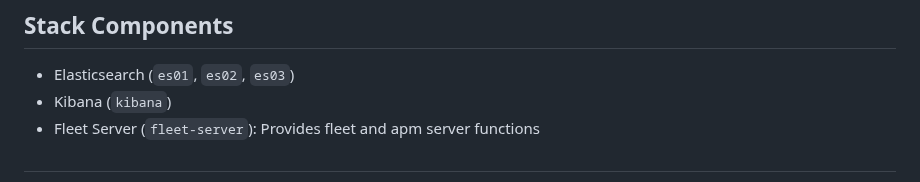
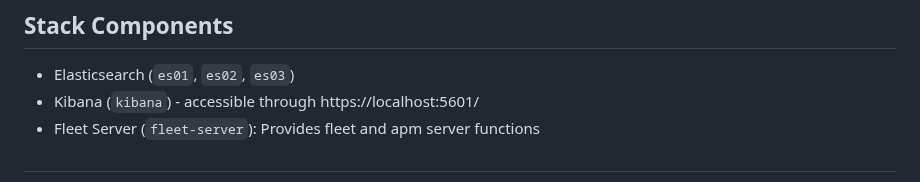
Before and after one commit to Xzeryn/Elastic-Stack-Docker, a Markdown page: README.md, the part around one of its changes. Rendered like a GitHub page.

```diff
--- a/README.md
+++ b/README.md
@@ -17,7 +17,7 @@ Elasticsearch and Kibana are preconfigured and insturmented with APM.
 ## Stack Components
 
 - Elasticsearch (`es01`, `es02`, `es03`)
-- Kibana (`kibana`)
+- Kibana (`kibana`) - accessible through https://localhost:5601/
 - Fleet Server (`fleet-server`): Provides fleet and apm server functions
 ##
 - Elastic Package Registry (`epr`): Provides local copy of required elastic packages
```
Also changed, not shown: other parts of README.md (+1 -1 lines).
